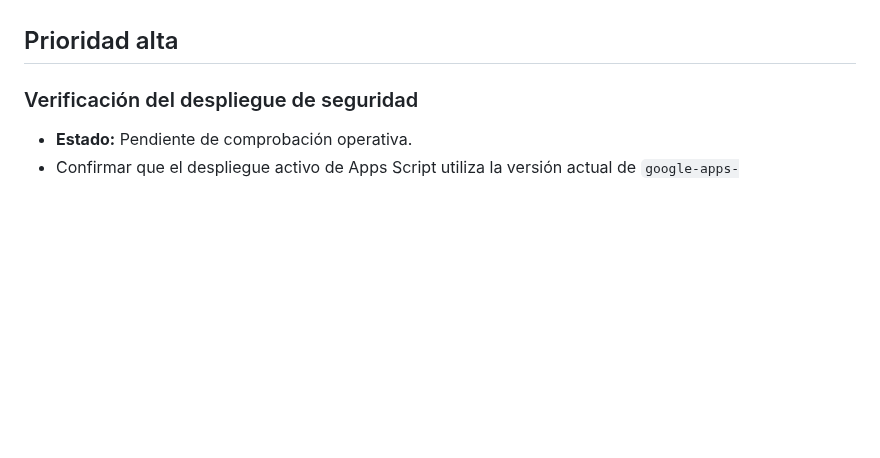
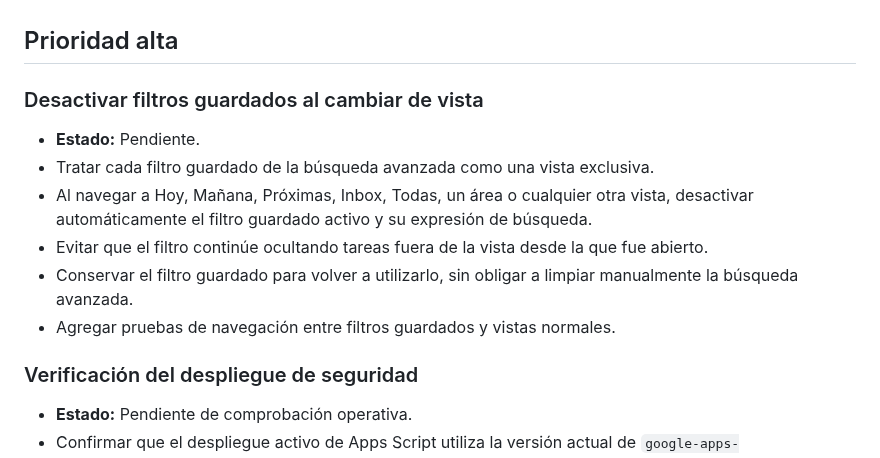
Before and after one commit to leonardotor-lm/Task-Engine-V2, a Markdown page: docs/roadmap/PENDIENTES.md, the part around the change. Rendered like a GitHub page; blank space fills up the shorter version.

Commit message:
Document saved filter navigation bug

```diff
--- a/docs/roadmap/PENDIENTES.md
+++ b/docs/roadmap/PENDIENTES.md
@@ -17,6 +17,15 @@ Debe actualizarse en la misma PR que complete, descarte o reprograme un punto.
 - Las funciones administrativas deben vivir en editores o gestores específicos, no duplicarse en las pantallas de seguimiento.
 
 ## Prioridad alta
+
+### Desactivar filtros guardados al cambiar de vista
+
+- **Estado:** Pendiente.
+- Tratar cada filtro guardado de la búsqueda avanzada como una vista exclusiva.
+- Al navegar a Hoy, Mañana, Próximas, Inbox, Todas, un área o cualquier otra vista, desactivar automáticamente el filtro guardado activo y su expresión de búsqueda.
+- Evitar que el filtro continúe ocultando tareas fuera de la vista desde la que fue abierto.
+- Conservar el filtro guardado para volver a utilizarlo, sin obligar a limpiar manualmente la búsqueda avanzada.
+- Agregar pruebas de navegación entre filtros guardados y vistas normales.
 
 ### Verificación del despliegue de seguridad
 
```
